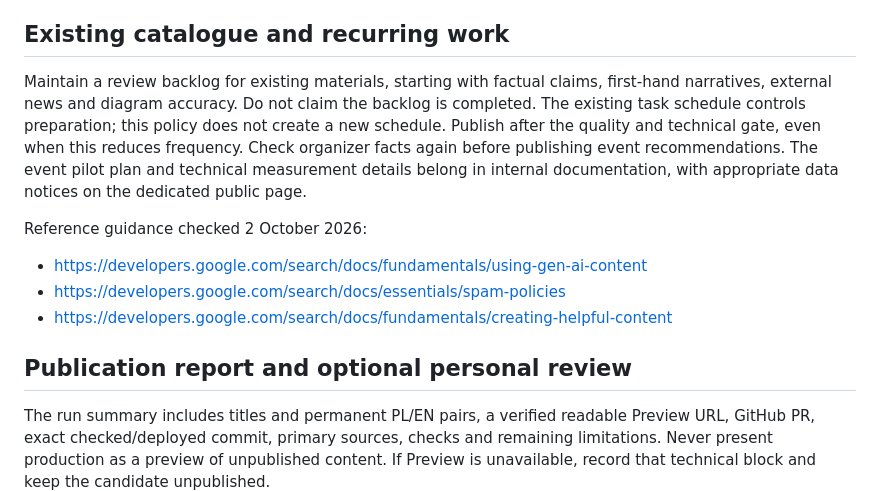
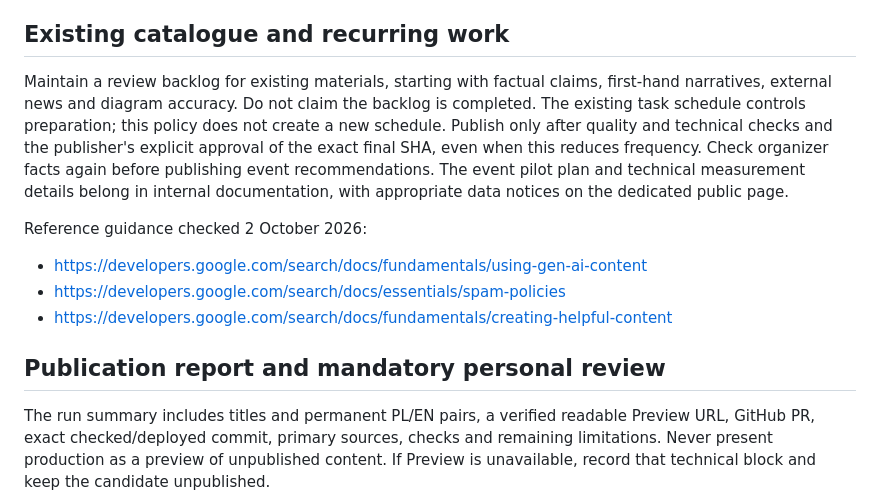
Before and after one commit to Wiesieke/architekt-mentor, a Markdown page: docs/editorial-policy.md, the part around the change. Drawn GitHub-style.

Commit message:
Governance: remove remaining optional-review language

```diff
--- a/docs/editorial-policy.md
+++ b/docs/editorial-policy.md
@@ -59,14 +59,14 @@ Explain AI assistance and responsibility on /jak-powstaja-materialy/ and /en/edi
 
 ## Existing catalogue and recurring work
 
-Maintain a review backlog for existing materials, starting with factual claims, first-hand narratives, external news and diagram accuracy. Do not claim the backlog is completed. The existing task schedule controls preparation; this policy does not create a new schedule. Publish after the quality and technical gate, even when this reduces frequency. Check organizer facts again before publishing event recommendations. The event pilot plan and technical measurement details belong in internal documentation, with appropriate data notices on the dedicated public page.
+Maintain a review backlog for existing materials, starting with factual claims, first-hand narratives, external news and diagram accuracy. Do not claim the backlog is completed. The existing task schedule controls preparation; this policy does not create a new schedule. Publish only after quality and technical checks and the publisher's explicit approval of the exact final SHA, even when this reduces frequency. Check organizer facts again before publishing event recommendations. The event pilot plan and technical measurement details belong in internal documentation, with appropriate data notices on the dedicated public page.
 
 Reference guidance checked 2 October 2026:
 - https://developers.google.com/search/docs/fundamentals/using-gen-ai-content
 - https://developers.google.com/search/docs/essentials/spam-policies
 - https://developers.google.com/search/docs/fundamentals/creating-helpful-content
 
-## Publication report and optional personal review
+## Publication report and mandatory personal review
 
 The run summary includes titles and permanent PL/EN pairs, a verified readable Preview URL, GitHub PR, exact checked/deployed commit, primary sources, checks and remaining limitations. Never present production as a preview of unpublished content. If Preview is unavailable, record that technical block and keep the candidate unpublished.
 
```
